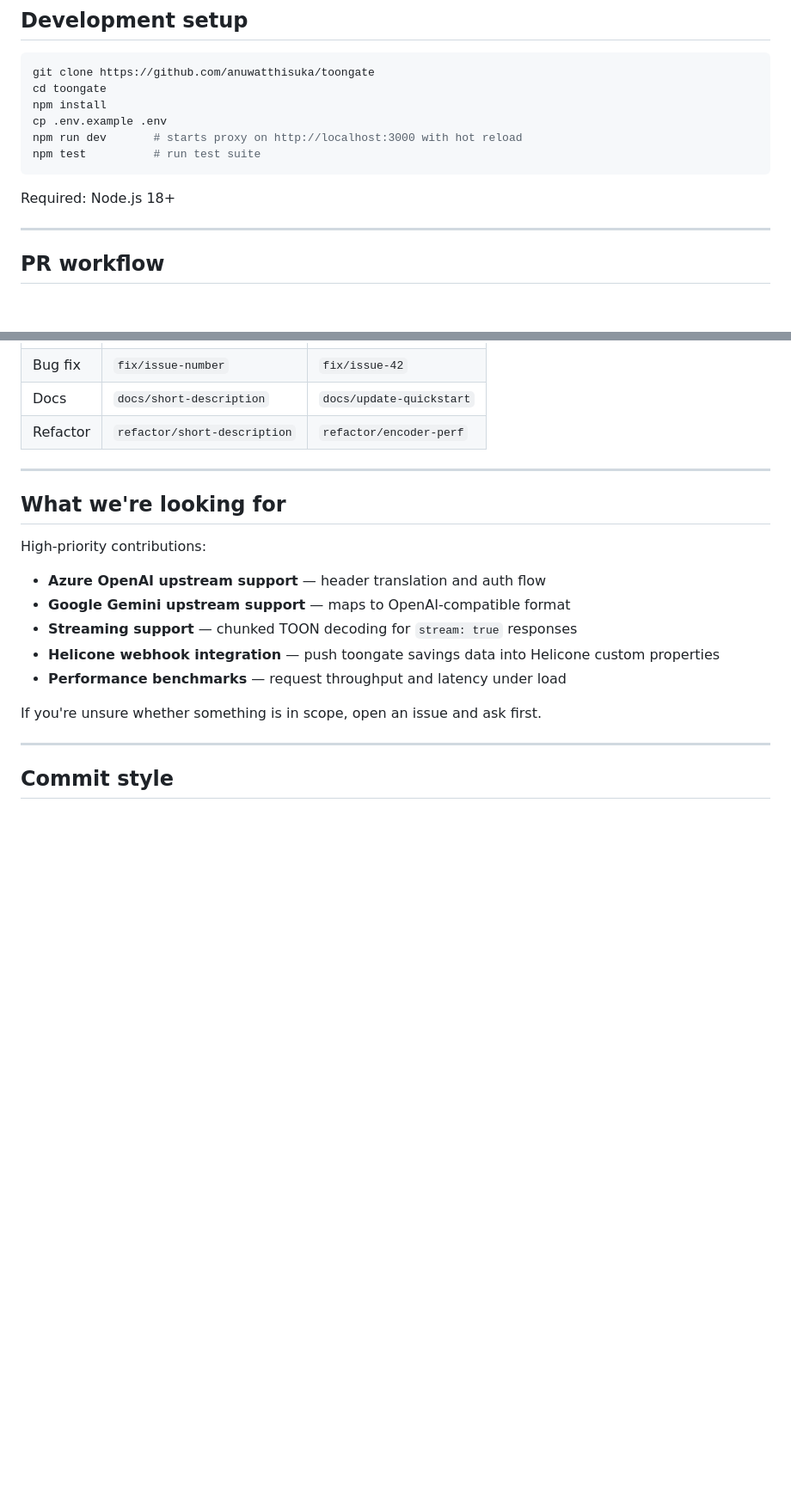
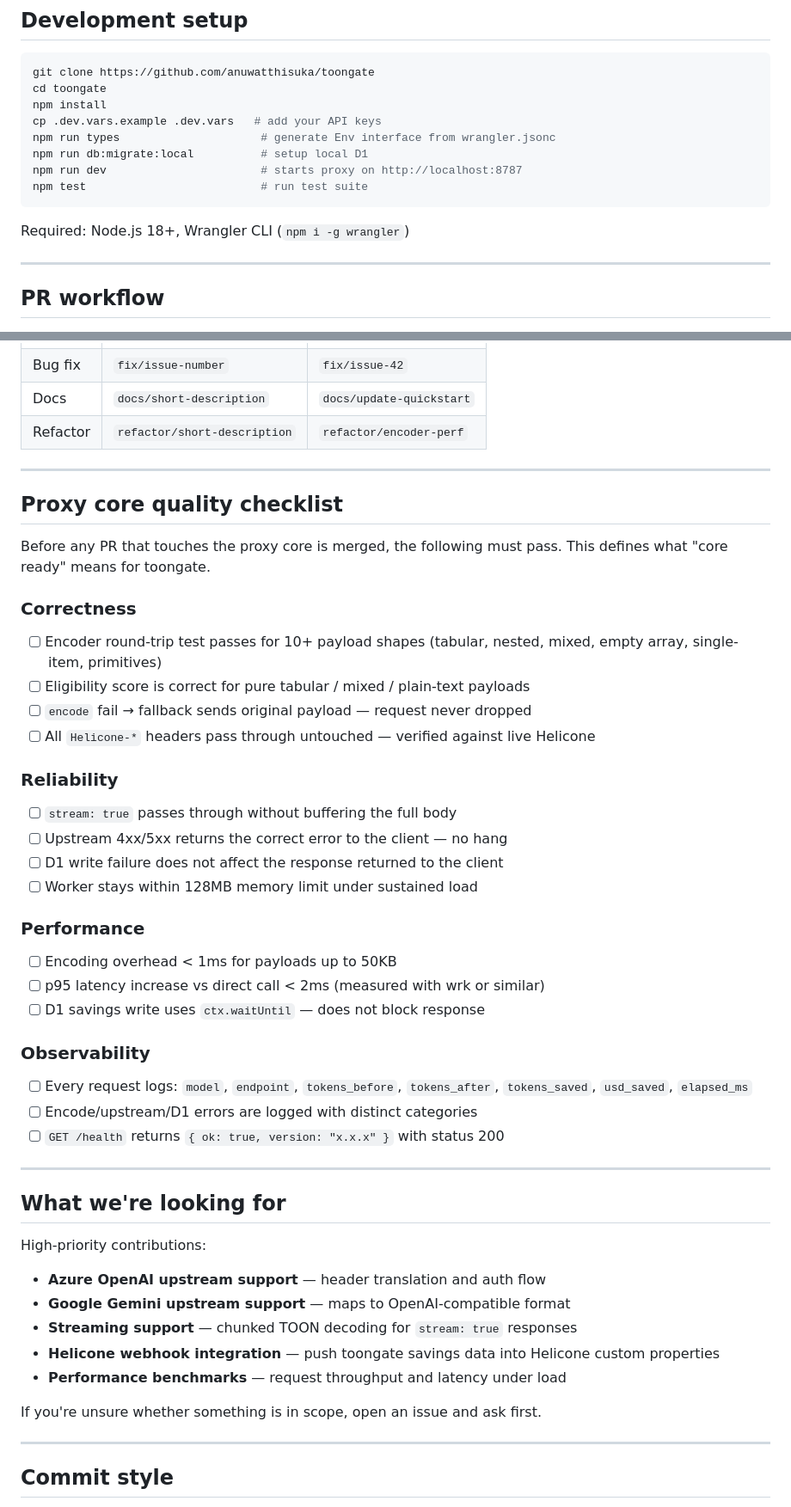
Before and after one commit to AnuwatThisuka/toongate, a Markdown page: CONTRIBUTING.md, 2 parts joined by grey strips. Shown at 86% size. Drawn GitHub-style; blank space fills up the shorter version.

Commit message:
Update CONTRIBUTING.md to enhance setup instructions, add Wrangler CLI requirement, and introduce a proxy core quality checklist for PRs.

````diff
--- a/CONTRIBUTING.md
+++ b/CONTRIBUTING.md
@@ -18,12 +18,14 @@ Thanks for taking the time to contribute. toongate is an open-source project and
 git clone https://github.com/anuwatthisuka/toongate
 cd toongate
 npm install
-cp .env.example .env
-npm run dev       # starts proxy on http://localhost:3000 with hot reload
-npm test          # run test suite
+cp .dev.vars.example .dev.vars   # add your API keys
+npm run types                     # generate Env interface from wrangler.jsonc
+npm run db:migrate:local          # setup local D1
+npm run dev                       # starts proxy on http://localhost:8787
+npm test                          # run test suite
 ```
 
-Required: Node.js 18+
+Required: Node.js 18+, Wrangler CLI (`npm i -g wrangler`)
 
 ---
 
@@ -72,6 +74,38 @@ Required: Node.js 18+
 
 ---
 
+## Proxy core quality checklist
+
+Before any PR that touches the proxy core is merged, the following must pass. This defines what "core ready" means for toongate.
+
+### Correctness
+
+- [ ] Encoder round-trip test passes for 10+ payload shapes (tabular, nested, mixed, empty array, single-item, primitives)
+- [ ] Eligibility score is correct for pure tabular / mixed / plain-text payloads
+- [ ] `encode` fail → fallback sends original payload — request never dropped
+- [ ] All `Helicone-*` headers pass through untouched — verified against live Helicone
+
+### Reliability
+
+- [ ] `stream: true` passes through without buffering the full body
+- [ ] Upstream 4xx/5xx returns the correct error to the client — no hang
+- [ ] D1 write failure does not affect the response returned to the client
+- [ ] Worker stays within 128MB memory limit under sustained load
+
+### Performance
+
+- [ ] Encoding overhead < 1ms for payloads up to 50KB
+- [ ] p95 latency increase vs direct call < 2ms (measured with wrk or similar)
+- [ ] D1 savings write uses `ctx.waitUntil` — does not block response
+
+### Observability
+
+- [ ] Every request logs: `model`, `endpoint`, `tokens_before`, `tokens_after`, `tokens_saved`, `usd_saved`, `elapsed_ms`
+- [ ] Encode/upstream/D1 errors are logged with distinct categories
+- [ ] `GET /health` returns `{ ok: true, version: "x.x.x" }` with status 200
+
+---
+
 ## What we're looking for
 
 High-priority contributions:
````
Also changed, not shown: other parts of CONTRIBUTING.md (+1 -0 lines).
